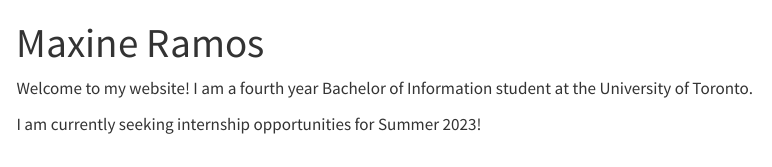
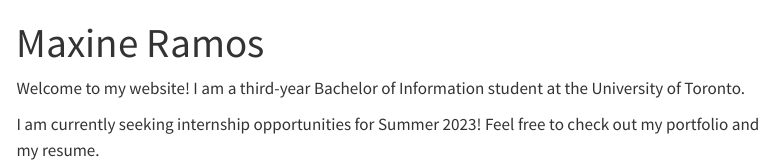
Before and after one commit to mxnrms/My_Website, a Quarto document (index.qmd): the page in a window 1100 px wide, from its top. Rendered offline with R 4.5, knitr and Pandoc in place of Quarto, with nearby package versions; menus at the side of the page are left out.

Commit message:
updating website homepage, style, portfolio

```diff
--- a/_quarto.yml
+++ b/_quarto.yml
@@ -14,7 +14,7 @@ website:
 
 format:
   html:
-    theme: zephyr
+    theme: pulse
     css: styles.css
     toc: true
 
--- a/index.qmd
+++ b/index.qmd
@@ -2,6 +2,6 @@
 title: "Maxine Ramos"
 ---
 
-Welcome to my website! I am a fourth year Bachelor of Information student at the University of Toronto.
+Welcome to my website! I am a third-year Bachelor of Information student at the University of Toronto.
 
-I am currently seeking internship opportunities for Summer 2023!
+I am currently seeking internship opportunities for Summer 2023! Feel free to check out my portfolio and my resume.
```
Also changed, not shown: portfolio.qmd (+1 -0 lines), .quarto/idx/index.qmd.json, .quarto/idx/portfolio.qmd.json, docs/search.json, 5 other files.
